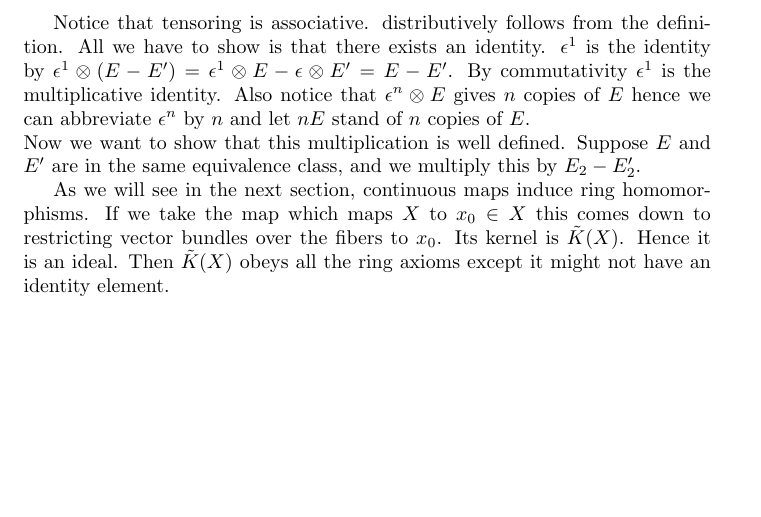
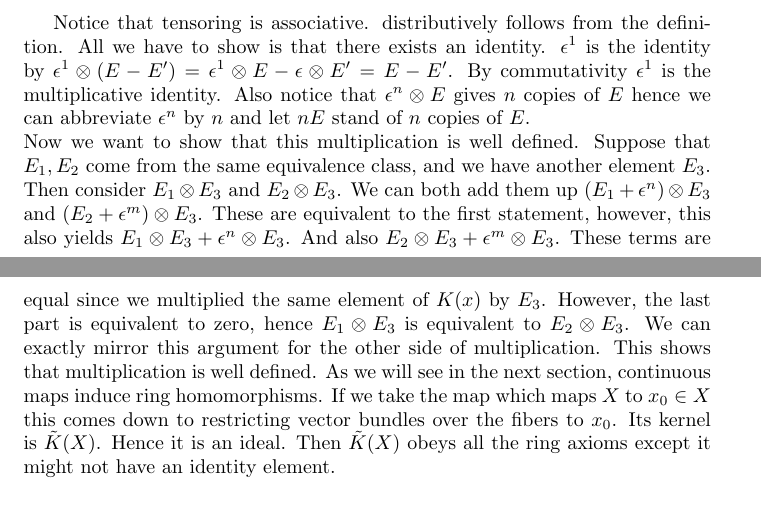
Before and after one commit to sempf1992/BachelorThesis, a LaTeX thesis (Thesis.tex, which reads TopologicalKTheory.tex): part of page 25 of 46 before the commit and two parts of pages 25 and 26 of 46 after it, the two joined at a grey line, cut so that both start at the same text, the shorter picture padded with empty space. Compiled offline with pdfLaTeX.

Commit message:
Update TopologicalKTheory.tex

```diff
--- a/TopologicalKTheory.tex
+++ b/TopologicalKTheory.tex
@@ -71,15 +68,7 @@ We have just defined the additive structure of $K(X)$ and are going to work on t
 \end{equation}
 
 Notice that tensoring is associative. distributively follows from the definition. All we have to show is that there exists an identity. $\epsilon^1$ is the identity by $\epsilon^1 \otimes ( E - E') = \epsilon^1 \otimes E - \epsilon \otimes E'= E - E'$. By commutativity $\epsilon^1$ is the multiplicative identity. Also notice that $\epsilon^n \otimes E$ gives $n$ copies of $E$ hence we can abbreviate $\epsilon^n$ by $n$ and let $nE$ stand of $n$ copies of $E$.
-\\Now we want to show that this multiplication is well defined. Suppose $E$ and $E'$ are in the same equivalence class, and we multiply this by $E_2 - E'_2$.
-
-
-
-
-
-
-
-As we will see in the next section, continuous maps induce ring homomorphisms. If we take the map which maps $X$ to $x_0 \in X$ this comes down to restricting vector bundles over the fibers to $x_0$. Its kernel is $\tilde{K}(X)$. Hence it is an ideal. Then $\tilde{K}(X)$ obeys all the ring axioms except it might not have an identity element.
+\\Now we want to show that this multiplication is well defined. Suppose that $E_1, E_2$ come from the same equivalence class, and we have another element $E_3$. Then consider $E_1 \otimes E_3$ and $E_2 \otimes E_3$. We can both add them up $(E_1 + \epsilon^n) \otimes E_3$ and $(E_2 + \epsilon^m) \otimes E_3$. These are equivalent to the first statement, however, this also yields $E_1 \otimes E_3 + \epsilon^n \otimes E_3$. And also $E_2 \otimes E_3 + \epsilon^m \otimes E_3$. These terms are equal since we multiplied the same element of $K(x)$ by $E_3$. However, the last part is equivalent to zero, hence $E_1 \otimes E_3$ is equivalent to $E_2 \otimes E_3$. We can exactly mirror this argument for the other side of multiplication. This shows that multiplication is well defined. As we will see in the next section, continuous maps induce ring homomorphisms. If we take the map which maps $X$ to $x_0 \in X$ this comes down to restricting vector bundles over the fibers to $x_0$. Its kernel is $\tilde{K}(X)$. Hence it is an ideal. Then $\tilde{K}(X)$ obeys all the ring axioms except it might not have an identity element.
 \section{Continuous maps induce ring homomorphisms}
 Given two compact Hausdorff spaces $X, Y$ and a continuous map between them. As we have seen, a map $f: X \rightarrow Y$ induces a map in vector bundles $f^*: E_Y \rightarrow E_X$. We have seen that $f^* (E_1 \oplus E_2) = f^*(E_1) \oplus f^*(E_2)$ and $f^*(E_1 \otimes E_2) = f^*(E_1) \otimes f^*(E_2)$ hence $f^*$ is a homomorphism. Further more $(fg)^* = g^* f^*$, $1^* = 1$. Thus $K$ obeys all the required relations for a functor.
 
```
Also changed, not shown: TopologicalKTheory.tex (7 more changed lines).
